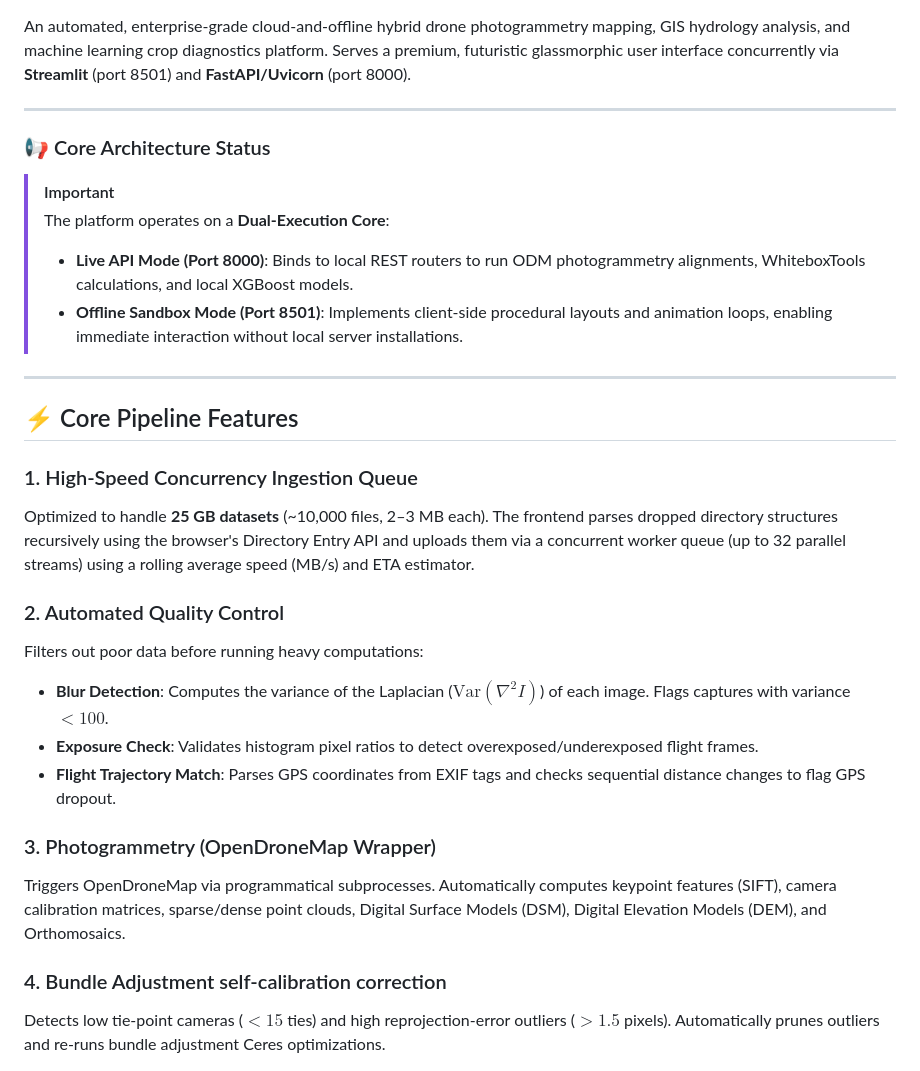
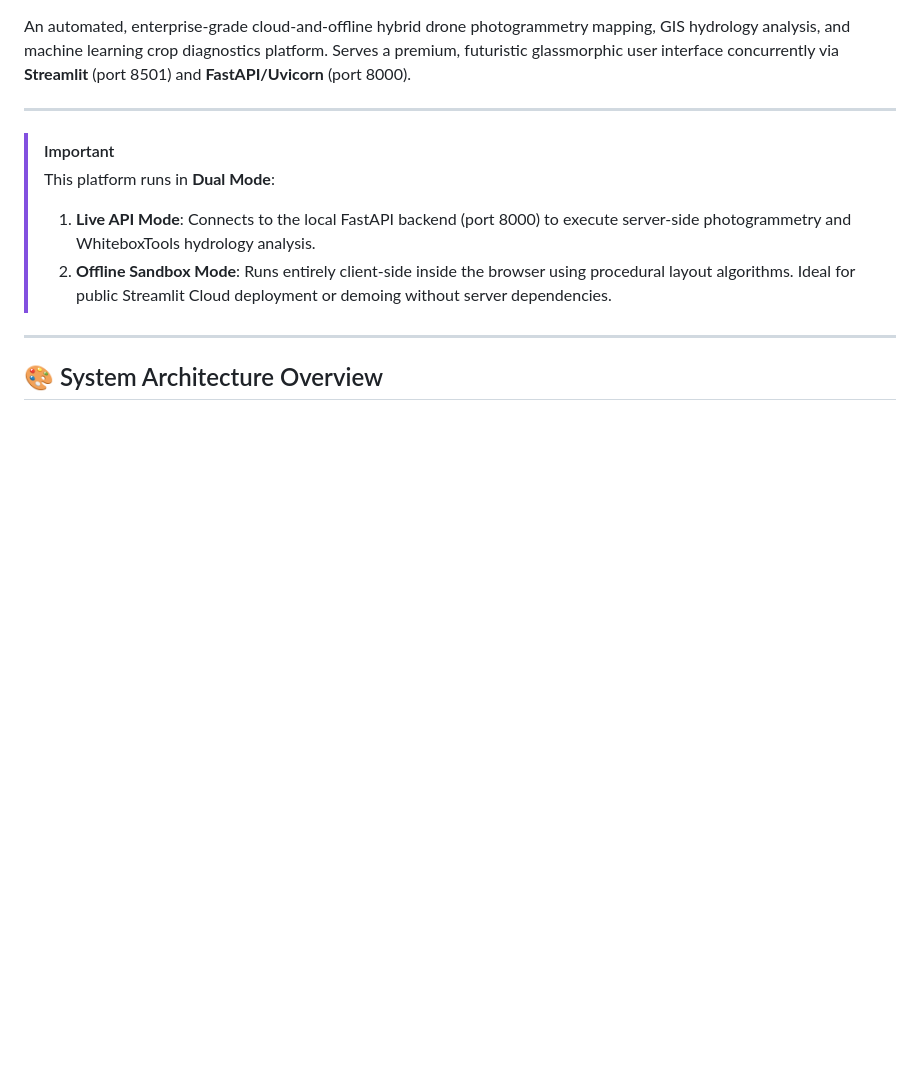
Before and after one commit to Suksha128/GEOAI, a Markdown page: README.md, the part around one of its changes. GitHub-like rendering; blank space fills up the shorter version.

```diff
--- a/README.md
+++ b/README.md
@@ -4,29 +9,12 @@ An automated, enterprise-grade cloud-and-offline hybrid drone photogrammetry map
 
 ---
 
-### 📢 Core Architecture Status
-
 > [!IMPORTANT]
-> The platform operates on a **Dual-Execution Core**:
-> * **Live API Mode (Port 8000)**: Binds to local REST routers to run ODM photogrammetry alignments, WhiteboxTools calculations, and local XGBoost models.
-> * **Offline Sandbox Mode (Port 8501)**: Implements client-side procedural layouts and animation loops, enabling immediate interaction without local server installations.
+> This platform runs in **Dual Mode**:
+> 1. **Live API Mode**: Connects to the local FastAPI backend (port 8000) to execute server-side photogrammetry and WhiteboxTools hydrology analysis.
+> 2. **Offline Sandbox Mode**: Runs entirely client-side inside the browser using procedural layout algorithms. Ideal for public Streamlit Cloud deployment or demoing without server dependencies.
 
 ---
 
-## ⚡ Core Pipeline Features
+## 🎨 System Architecture Overview
 
-### 1. High-Speed Concurrency Ingestion Queue
-Optimized to handle **25 GB datasets** (~10,000 files, 2–3 MB each). The frontend parses dropped directory structures recursively using the browser's Directory Entry API and uploads them via a concurrent worker queue (up to 32 parallel streams) using a rolling average speed (MB/s) and ETA estimator.
-
-### 2. Automated Quality Control
-Filters out poor data before running heavy computations:
-* **Blur Detection**: Computes the variance of the Laplacian ($\text{Var}(\nabla^2 I)$) of each image. Flags captures with variance $< 100$.
-* **Exposure Check**: Validates histogram pixel ratios to detect overexposed/underexposed flight frames.
-* **Flight Trajectory Match**: Parses GPS coordinates from EXIF tags and checks sequential distance changes to flag GPS dropout.
-
-### 3. Photogrammetry (OpenDroneMap Wrapper)
-Triggers OpenDroneMap via programmatical subprocesses. Automatically computes keypoint features (SIFT), camera calibration matrices, sparse/dense point clouds, Digital Surface Models (DSM), Digital Elevation Models (DEM), and Orthomosaics.
-
-### 4. Bundle Adjustment self-calibration correction
-Detects low tie-point cameras ($< 15$ ties) and high reprojection-error outliers ($> 1.5$ pixels). Automatically prunes outliers and re-runs bundle adjustment Ceres optimizations.
-
```
Also changed, not shown: other parts of README.md (+116 -53 lines).
